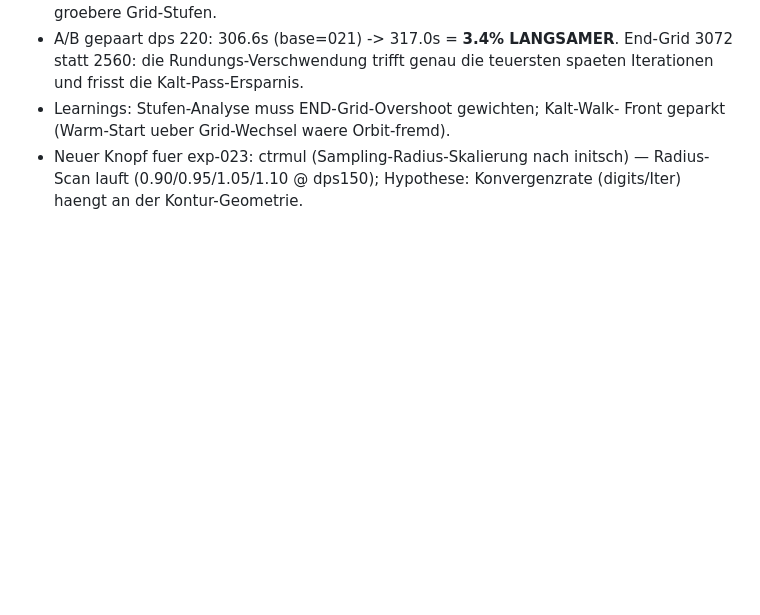
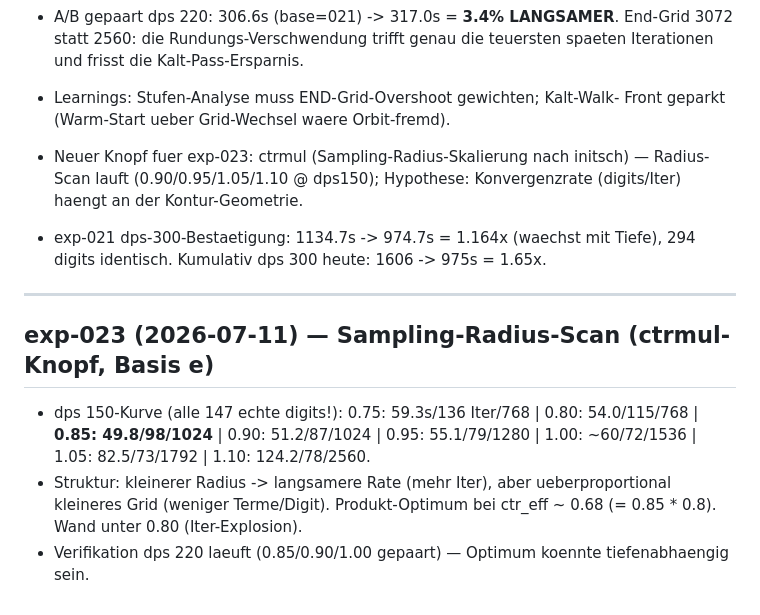
Before and after one commit to Lightrunnerwastaken/gp-tetration, a Markdown page: research/journal.md, the part around the change. Rendered like a GitHub page; blank space fills up the shorter version.

Commit message:
research: exp-023 Radius-Scan — Optimum ctrmul~0.85 (+17% dps150, volle digits); exp-021 dps300 1.16x bestaetigt
Co-Authored-By: Claude Fable 5 <noreply@anthropic.com>

```diff
--- a/research/journal.md
+++ b/research/journal.md
@@ -707,3 +707,19 @@ Format pro Eintrag:
 - Neuer Knopf fuer exp-023: ctrmul (Sampling-Radius-Skalierung nach
   initsch) — Radius-Scan lauft (0.90/0.95/1.05/1.10 @ dps150); Hypothese:
   Konvergenzrate (digits/Iter) haengt an der Kontur-Geometrie.
+
+- exp-021 dps-300-Bestaetigung: 1134.7s -> 974.7s = 1.164x (waechst mit
+  Tiefe), 294 digits identisch. Kumulativ dps 300 heute: 1606 -> 975s = 1.65x.
+
+---
+
+## exp-023 (2026-07-11) — Sampling-Radius-Scan (ctrmul-Knopf, Basis e)
+- dps 150-Kurve (alle 147 echte digits!): 0.75: 59.3s/136 Iter/768 |
+  0.80: 54.0/115/768 | **0.85: 49.8/98/1024** | 0.90: 51.2/87/1024 |
+  0.95: 55.1/79/1280 | 1.00: ~60/72/1536 | 1.05: 82.5/73/1792 |
+  1.10: 124.2/78/2560.
+- Struktur: kleinerer Radius -> langsamere Rate (mehr Iter), aber
+  ueberproportional kleineres Grid (weniger Terme/Digit). Produkt-Optimum
+  bei ctr_eff ~ 0.68 (= 0.85 * 0.8). Wand unter 0.80 (Iter-Explosion).
+- Verifikation dps 220 laeuft (0.85/0.90/1.00 gepaart) — Optimum koennte
+  tiefenabhaengig sein.
```
